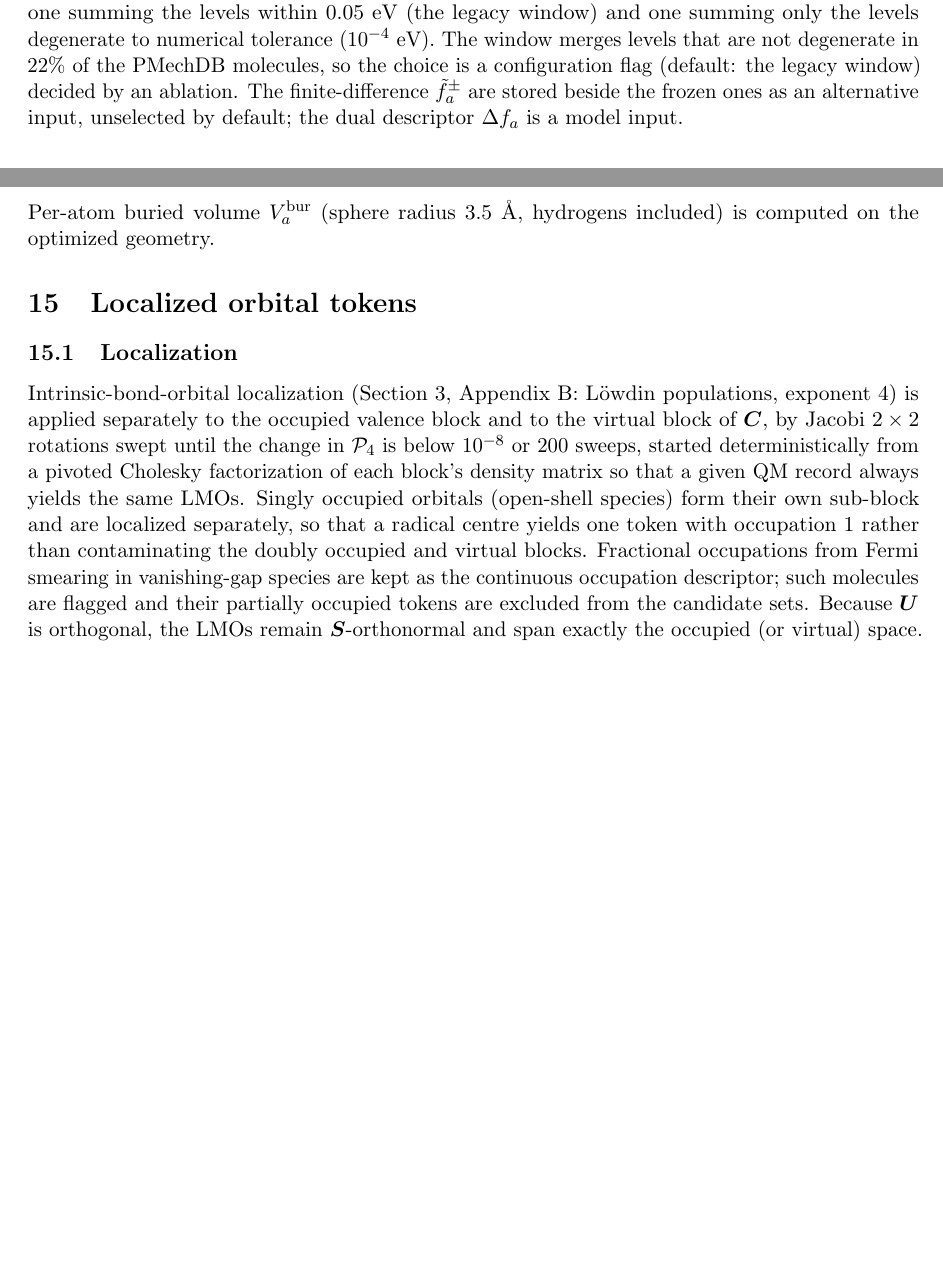
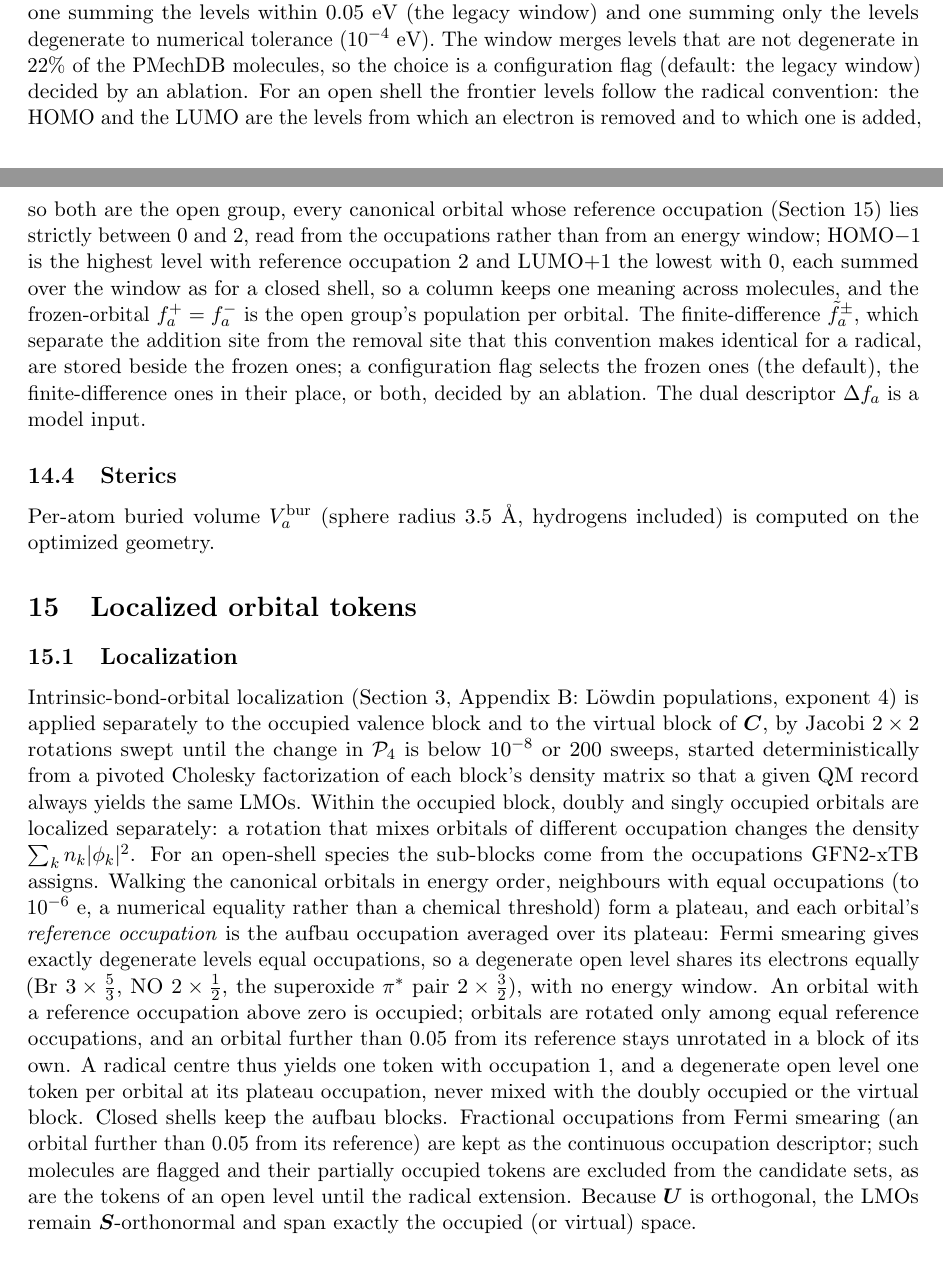
Before and after one commit to mfiaschi5/rhoMech, a LaTeX paper (docs/ksmech_architecture.tex): two parts of pages 14 and 15 of 30, joined at a grey line, cut so that both start at the same text, the shorter picture padded with empty space. Compiled offline with pdfLaTeX.

Commit message:
spec v9.2: open-shell token rule (plateau reference, radical frontier, atom_fukui flag)
Approved by the user before the P2b rebuild (rule U3).

Co-Authored-By: Claude Opus 5.5 <noreply@anthropic.com>

```diff
--- a/docs/ksmech_architecture.tex
+++ b/docs/ksmech_architecture.tex
@@ -46,7 +46,7 @@
 
 \title{\textbf{ksmech}: a localized-orbital transformer\\for elementary-step reaction mechanism prediction\\[4pt]\large Theoretical framework and architecture specification}
 \author{Project design document}
-\date{29 October 2026 (v9.1)}
+\date{31 October 2026 (v9.2)}
 
 \begin{document}
 \maketitle
@@ -386,7 +386,7 @@ Each molecule is embedded with RDKit ETKDGv3 (explicit hydrogens, MMFF pre-relax
 A GFN2-xTB single point at the final geometry provides $\vb{S}$, $\vb{F}$, $\vb{C}$, $\epsilon_k$, occupations, Mulliken charges $q_a$, and the AO-to-atom map with per-AO angular momentum. The total charge is the sum of RDKit formal charges; the number of unpaired electrons is the number of RDKit radical electrons.
 
 \subsection{Conceptual-DFT descriptors}
-Global descriptors $\mu,\eta,\omega$ and the two Fukui families of Section~\ref{sec:cdft} are stored per molecule and per atom. The frozen-orbital $f^\pm_a$ and the per-atom frontier weights $\omega_{a,k}$ for the four orbitals nearest the gap, HOMO$-1$ to LUMO$+1$, are model inputs. A degenerate block of canonical orbitals is summed, so the weights do not depend on the arbitrary mixture inside it; two sets are stored, one summing the levels within $0.05$~eV (the legacy window) and one summing only the levels degenerate to numerical tolerance ($10^{-4}$~eV). The window merges levels that are not degenerate in $22\%$ of the PMechDB molecules, so the choice is a configuration flag (default: the legacy window) decided by an ablation. The finite-difference $\tilde f^\pm_a$ are stored beside the frozen ones as an alternative input, unselected by default; the dual descriptor $\Delta f_a$ is a model input.
+Global descriptors $\mu,\eta,\omega$ and the two Fukui families of Section~\ref{sec:cdft} are stored per molecule and per atom. The frozen-orbital $f^\pm_a$ and the per-atom frontier weights $\omega_{a,k}$ for the four orbitals nearest the gap, HOMO$-1$ to LUMO$+1$, are model inputs. A degenerate block of canonical orbitals is summed, so the weights do not depend on the arbitrary mixture inside it; two sets are stored, one summing the levels within $0.05$~eV (the legacy window) and one summing only the levels degenerate to numerical tolerance ($10^{-4}$~eV). The window merges levels that are not degenerate in $22\%$ of the PMechDB molecules, so the choice is a configuration flag (default: the legacy window) decided by an ablation. For an open shell the frontier levels follow the radical convention: the HOMO and the LUMO are the levels from which an electron is removed and to which one is added, so both are the open group, every canonical orbital whose reference occupation (Section~\ref{sec:tokens}) lies strictly between $0$ and $2$, read from the occupations rather than from an energy window; HOMO$-1$ is the highest level with reference occupation $2$ and LUMO$+1$ the lowest with $0$, each summed over the window as for a closed shell, so a column keeps one meaning across molecules, and the frozen-orbital $f^+_a=f^-_a$ is the open group's population per orbital. The finite-difference $\tilde f^\pm_a$, which separate the addition site from the removal site that this convention makes identical for a radical, are stored beside the frozen ones; a configuration flag selects the frozen ones (the default), the finite-difference ones in their place, or both, decided by an ablation. The dual descriptor $\Delta f_a$ is a model input.
 
 \subsection{Sterics}
 Per-atom buried volume $V^{\mathrm{bur}}_a$ (sphere radius $3.5$~\AA, hydrogens included) is computed on the optimized geometry.
@@ -395,7 +395,7 @@ Per-atom buried volume $V^{\mathrm{bur}}_a$ (sphere radius $3.5$~\AA, hydrogens
 \label{sec:tokens}
 
 \subsection{Localization}
-Intrinsic-bond-orbital localization (Section~\ref{sec:loc}, Appendix~\ref{app:pm}: L\"owdin populations, exponent 4) is applied separately to the occupied valence block and to the virtual block of $\vb{C}$, by Jacobi $2\times2$ rotations swept until the change in $\mathcal{P}_4$ is below $10^{-8}$ or $200$ sweeps, started deterministically from a pivoted Cholesky factorization of each block's density matrix so that a given QM record always yields the same LMOs. Singly occupied orbitals (open-shell species) form their own sub-block and are localized separately, so that a radical centre yields one token with occupation $1$ rather than contaminating the doubly occupied and virtual blocks. Fractional occupations from Fermi smearing in vanishing-gap species are kept as the continuous occupation descriptor; such molecules are flagged and their partially occupied tokens are excluded from the candidate sets. Because $\vb{U}$ is orthogonal, the LMOs remain $\vb{S}$-orthonormal and span exactly the occupied (or virtual) space.
+Intrinsic-bond-orbital localization (Section~\ref{sec:loc}, Appendix~\ref{app:pm}: L\"owdin populations, exponent 4) is applied separately to the occupied valence block and to the virtual block of $\vb{C}$, by Jacobi $2\times2$ rotations swept until the change in $\mathcal{P}_4$ is below $10^{-8}$ or $200$ sweeps, started deterministically from a pivoted Cholesky factorization of each block's density matrix so that a given QM record always yields the same LMOs. Within the occupied block, doubly and singly occupied orbitals are localized separately: a rotation that mixes orbitals of different occupation changes the density $\sum_k n_k|\phi_k|^2$. For an open-shell species the sub-blocks come from the occupations GFN2-xTB assigns. Walking the canonical orbitals in energy order, neighbours with equal occupations (to $10^{-6}$~e, a numerical equality rather than a chemical threshold) form a plateau, and each orbital's \emph{reference occupation} is the aufbau occupation averaged over its plateau: Fermi smearing gives exactly degenerate levels equal occupations, so a degenerate open level shares its electrons equally (Br $3\times\tfrac53$, NO $2\times\tfrac12$, the superoxide $\pi^*$ pair $2\times\tfrac32$), with no energy window. An orbital with a reference occupation above zero is occupied; orbitals are rotated only among equal reference occupations, and an orbital further than $0.05$ from its reference stays unrotated in a block of its own. A radical centre thus yields one token with occupation $1$, and a degenerate open level one token per orbital at its plateau occupation, never mixed with the doubly occupied or the virtual block. Closed shells keep the aufbau blocks. Fractional occupations from Fermi smearing (an orbital further than $0.05$ from its reference) are kept as the continuous occupation descriptor; such molecules are flagged and their partially occupied tokens are excluded from the candidate sets, as are the tokens of an open level until the radical extension. Because $\vb{U}$ is orthogonal, the LMOs remain $\vb{S}$-orthonormal and span exactly the occupied (or virtual) space.
 
 \subsection{Spectral decomposition}
 Each LMO carries its decomposition over the canonical MOs of its block, Eq.~\eqref{eq:spectral-theory}:
```
Also changed, not shown: docs/ksmech_architecture.tex (2 more changed lines).
